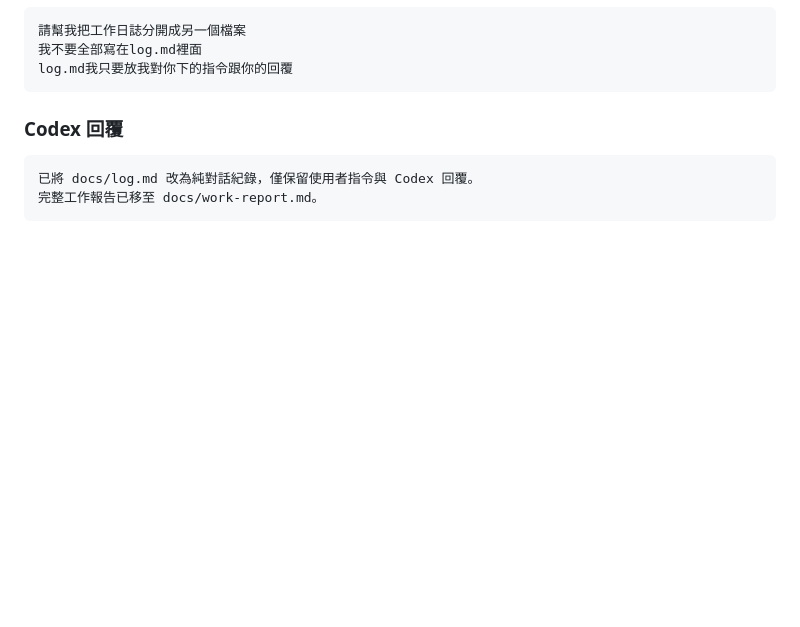
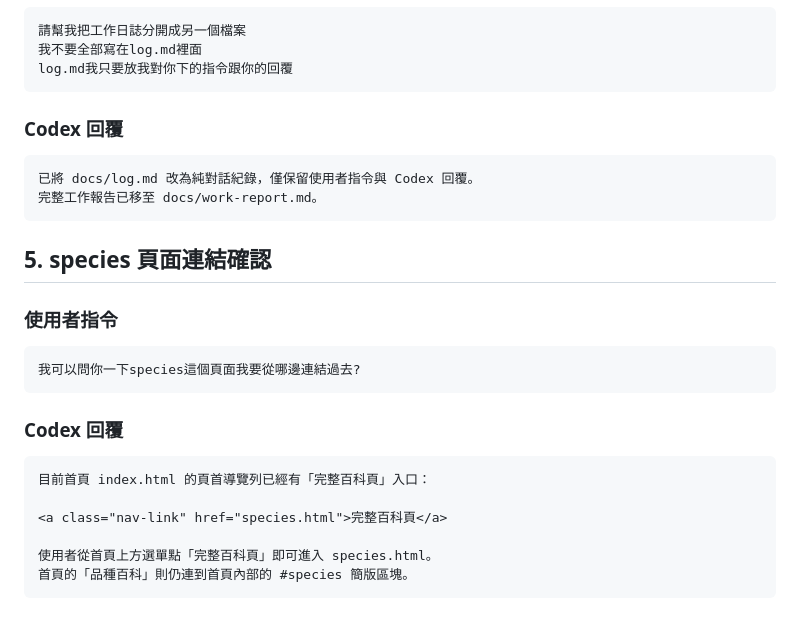
Before and after one commit to ChenYuHsu413/SulawesiTest, a Markdown page: docs/log.md, the part around the change. Drawn GitHub-style; blank space fills up the shorter version.

Commit message:
Update species link log

````diff
--- a/docs/log.md
+++ b/docs/log.md
@@ -109,3 +109,22 @@ log.md我只要放我對你下的指令跟你的回覆
 已將 docs/log.md 改為純對話紀錄，僅保留使用者指令與 Codex 回覆。
 完整工作報告已移至 docs/work-report.md。
 ```
+
+## 5. species 頁面連結確認
+
+### 使用者指令
+
+```text
+我可以問你一下species這個頁面我要從哪邊連結過去?
+```
+
+### Codex 回覆
+
+```text
+目前首頁 index.html 的頁首導覽列已經有「完整百科頁」入口：
+
+<a class="nav-link" href="species.html">完整百科頁</a>
+
+使用者從首頁上方選單點「完整百科頁」即可進入 species.html。
+首頁的「品種百科」則仍連到首頁內部的 #species 簡版區塊。
+```
````
